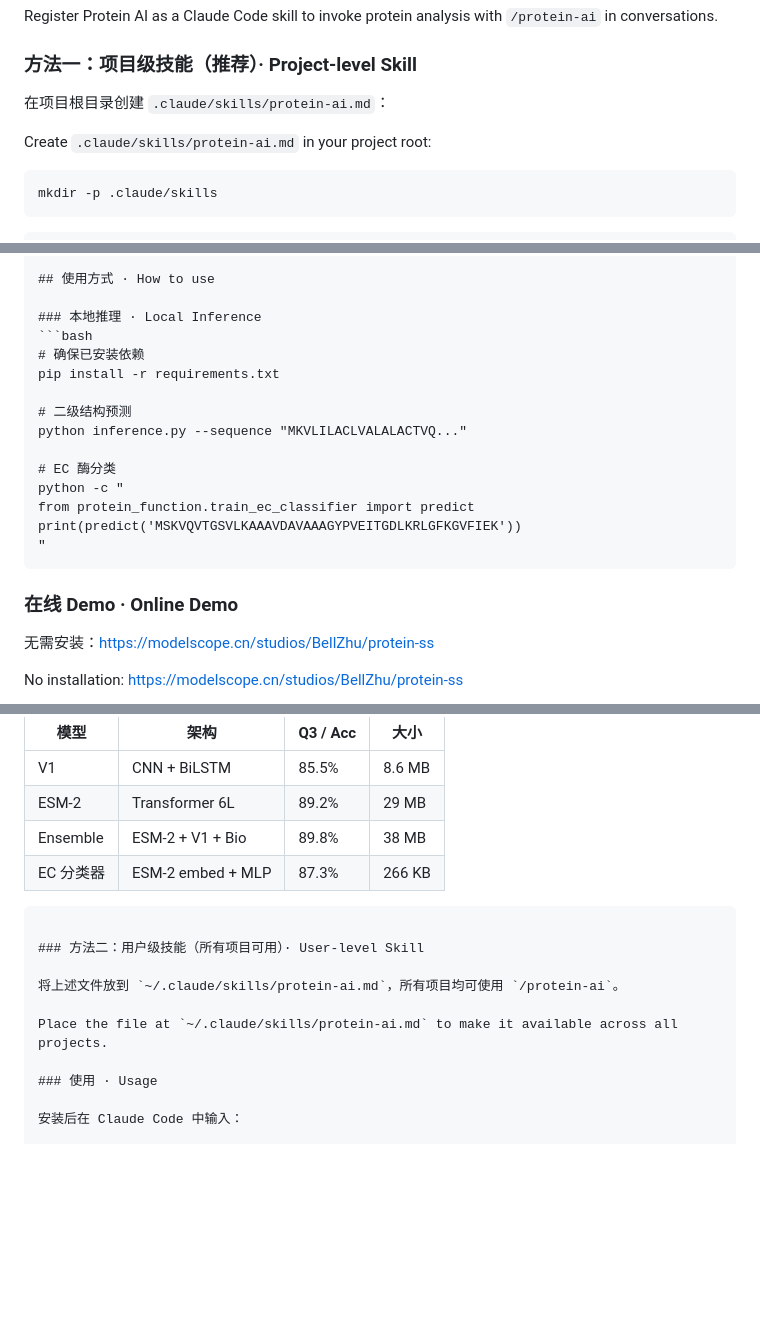
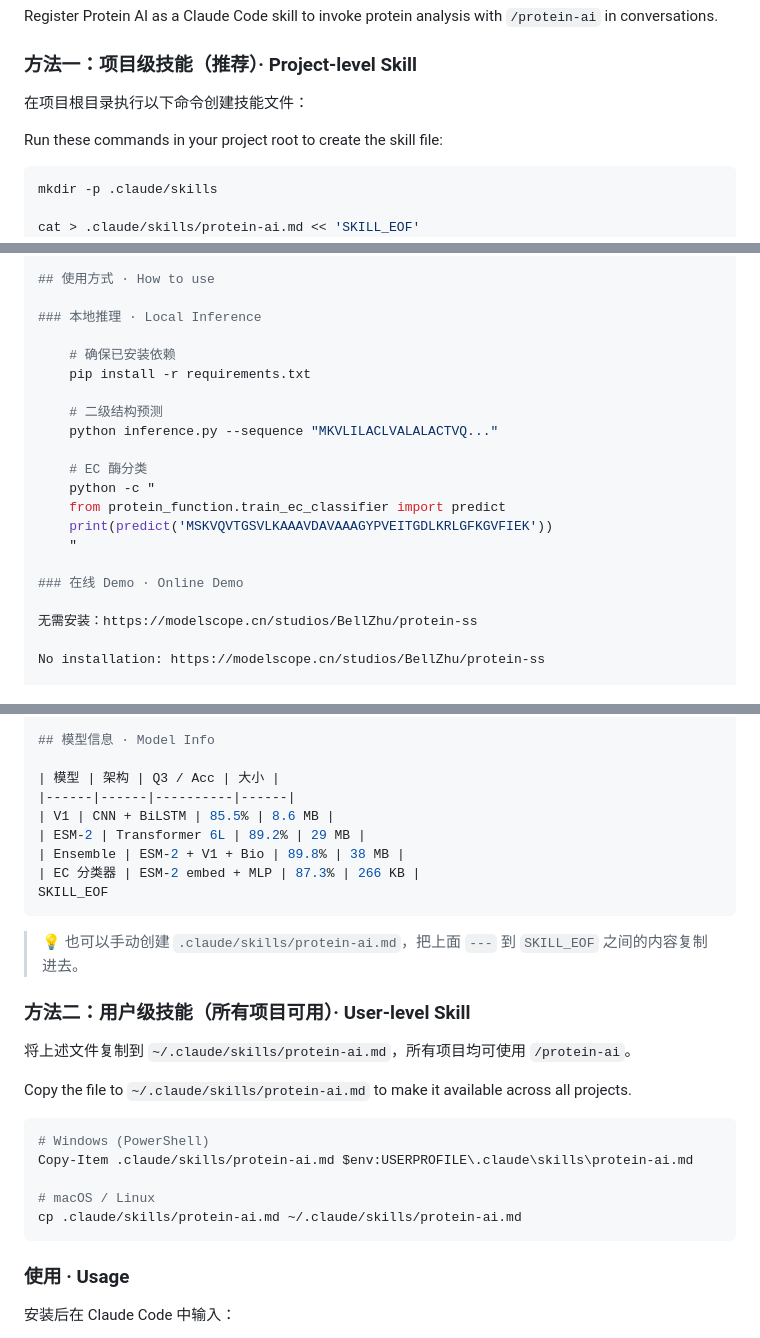
Before and after one commit to jiabeizhu547-tech/Bell-bio-ai, a Markdown page: README.md, 3 parts joined by grey strips. Rendered like a GitHub page; blank space fills up the shorter version.

Commit message:
fix: README nested code block formatting

````diff
--- a/README.md
+++ b/README.md
@@ -183,15 +183,14 @@ Register Protein AI as a Claude Code skill to invoke protein analysis with `/pro
 
 ### 方法一：项目级技能（推荐）· Project-level Skill
 
-在项目根目录创建 `.claude/skills/protein-ai.md`：
+在项目根目录执行以下命令创建技能文件：
 
-Create `.claude/skills/protein-ai.md` in your project root:
+Run these commands in your project root to create the skill file:
 
 ```bash
 mkdir -p .claude/skills
-```
 
-```markdown
+cat > .claude/skills/protein-ai.md << 'SKILL_EOF'
 ---
 name: protein-ai
 description: >-
@@ -215,21 +214,21 @@ allowed-tools: [Bash, Read, Write]
 ## 使用方式 · How to use
 
 ### 本地推理 · Local Inference
-```bash
-# 确保已安装依赖
-pip install -r requirements.txt
 
-# 二级结构预测
-python inference.py --sequence "MKVLILACLVALALACTVQ..."
+    # 确保已安装依赖
+    pip install -r requirements.txt
 
-# EC 酶分类
-python -c "
-from protein_function.train_ec_classifier import predict
-print(predict('MSKVQVTGSVLKAAAVDAVAAAGYPVEITGDLKRLGFKGVFIEK'))
-"
-```
+    # 二级结构预测
+    python inference.py --sequence "MKVLILACLVALALACTVQ..."
+
+    # EC 酶分类
+    python -c "
+    from protein_function.train_ec_classifier import predict
+    print(predict('MSKVQVTGSVLKAAAVDAVAAAGYPVEITGDLKRLGFKGVFIEK'))
+    "
 
 ### 在线 Demo · Online Demo
+
 无需安装：https://modelscope.cn/studios/BellZhu/protein-ss
 
 No installation: https://modelscope.cn/studios/BellZhu/protein-ss
@@ -252,13 +251,24 @@ No installation: https://modelscope.cn/studios/BellZhu/protein-ss
 | ESM-2 | Transformer 6L | 89.2% | 29 MB |
 | Ensemble | ESM-2 + V1 + Bio | 89.8% | 38 MB |
 | EC 分类器 | ESM-2 embed + MLP | 87.3% | 266 KB |
+SKILL_EOF
 ```
+
+> 💡 也可以手动创建 `.claude/skills/protein-ai.md`，把上面 `---` 到 `SKILL_EOF` 之间的内容复制进去。
 
 ### 方法二：用户级技能（所有项目可用）· User-level Skill
 
-将上述文件放到 `~/.claude/skills/protein-ai.md`，所有项目均可使用 `/protein-ai`。
+将上述文件复制到 `~/.claude/skills/protein-ai.md`，所有项目均可使用 `/protein-ai`。
 
-Place the file at `~/.claude/skills/protein-ai.md` to make it available across all projects.
+Copy the file to `~/.claude/skills/protein-ai.md` to make it available across all projects.
+
+```bash
+# Windows (PowerShell)
+Copy-Item .claude/skills/protein-ai.md $env:USERPROFILE\.claude\skills\protein-ai.md
+
+# macOS / Linux
+cp .claude/skills/protein-ai.md ~/.claude/skills/protein-ai.md
+```
 
 ### 使用 · Usage
 
````
